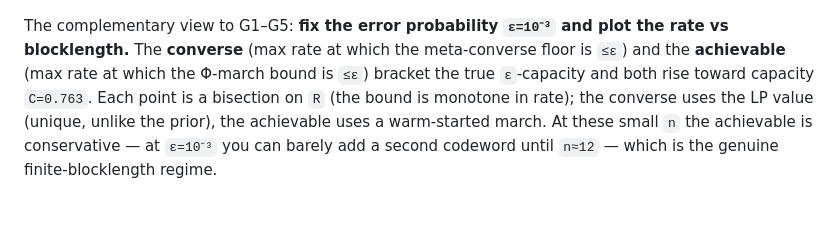
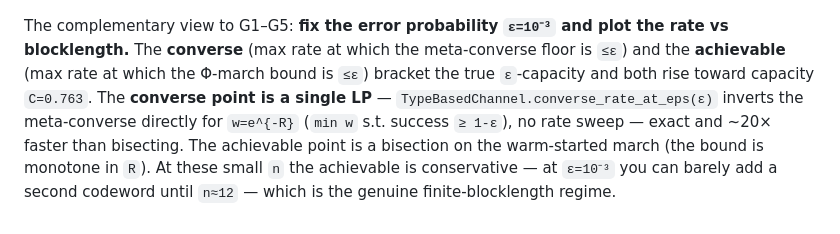
Before and after one commit to nire123/one_shot_IT, a Markdown page: results/channel.md, the part around the change. Rendered like a GitHub page.

```diff
--- a/results/channel.md
+++ b/results/channel.md
@@ -85,8 +85,10 @@ is already nearly i.i.d., so the non-product structure is worth only a few perce
 The complementary view to G1–G5: **fix the error probability `ε=10⁻³` and plot the
 rate vs blocklength.** The **converse** (max rate at which the meta-converse floor
 is `≤ε`) and the **achievable** (max rate at which the Φ-march bound is `≤ε`)
-bracket the true `ε`-capacity and both rise toward capacity `C=0.763`. Each point
-is a bisection on `R` (the bound is monotone in rate); the converse uses the LP
-value (unique, unlike the prior), the achievable uses a warm-started march. At
-these small `n` the achievable is conservative — at `ε=10⁻³` you can barely add a
-second codeword until `n≈12` — which is the genuine finite-blocklength regime.
+bracket the true `ε`-capacity and both rise toward capacity `C=0.763`. The
+**converse point is a single LP** — `TypeBasedChannel.converse_rate_at_eps(ε)`
+inverts the meta-converse directly for `w=e^{-R}` (`min w` s.t. success `≥ 1-ε`),
+no rate sweep — exact and ~20× faster than bisecting. The achievable point is a
+bisection on the warm-started march (the bound is monotone in `R`). At these small
+`n` the achievable is conservative — at `ε=10⁻³` you can barely add a second
+codeword until `n≈12` — which is the genuine finite-blocklength regime.
```
Also changed, not shown: examples/figures/channel_rate_vs_n.png, 3 other files.
